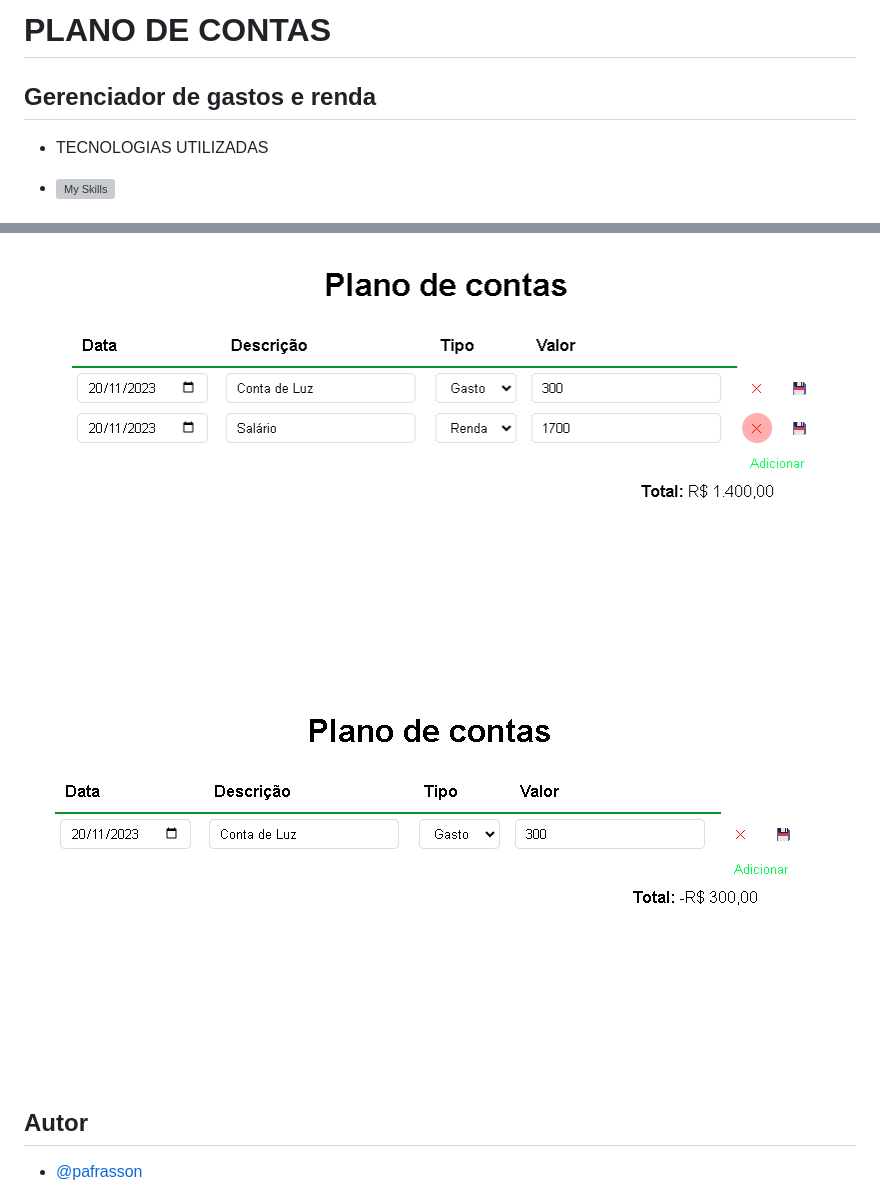
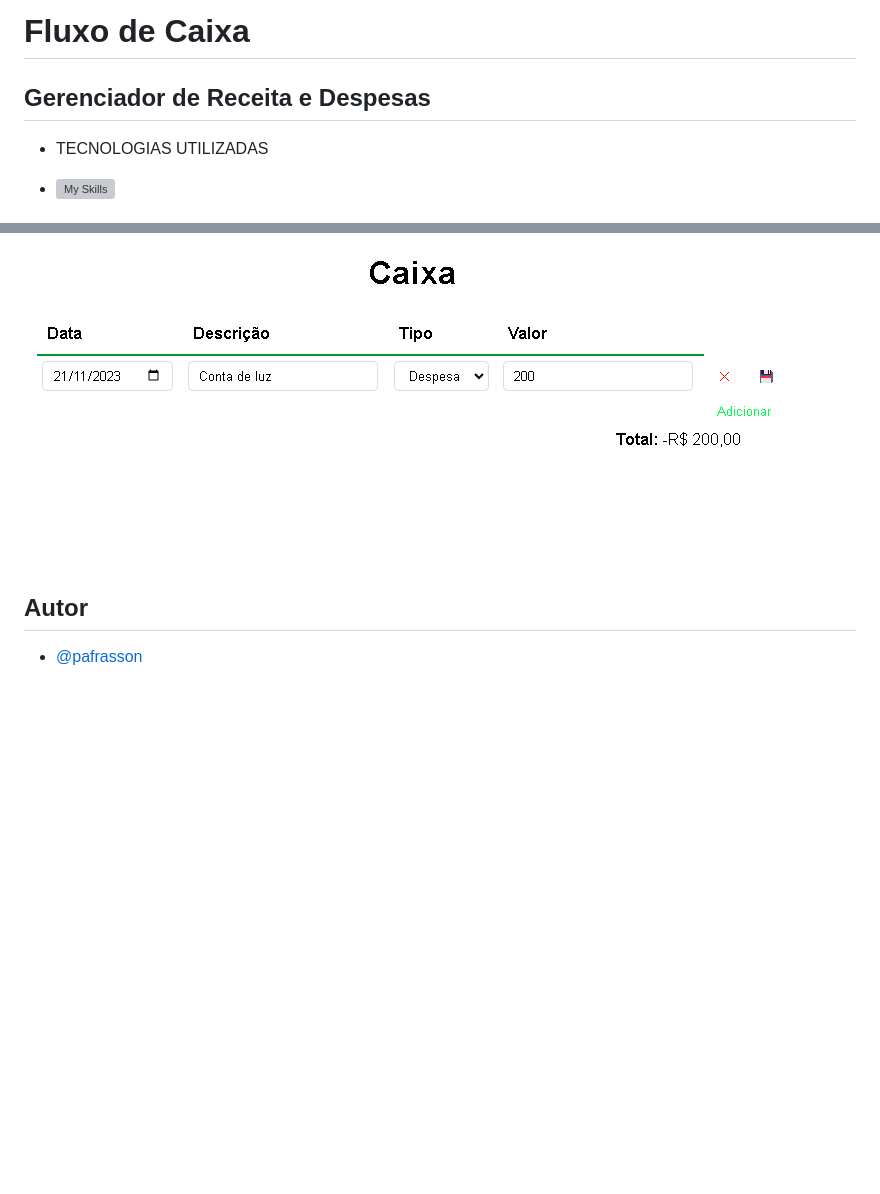
Before and after one commit to pafrasson/budget-planner, a Markdown page: README.md, 2 parts joined by grey strips. GitHub-like rendering; pictures changed too: public/3.png, public/5.png, public/6.png (deleted); blank space fills up the shorter version; grey boxes are pictures that could not be loaded.

```diff
--- a/README.md
+++ b/README.md
@@ -1,6 +1,6 @@
-# PLANO DE CONTAS
+# Fluxo de Caixa
 
-## Gerenciador de gastos e renda
+## Gerenciador de Receita e Despesas
 
 - TECNOLOGIAS UTILIZADAS
 
@@ -53,5 +53,4 @@ Caso queira remover a entrada, basta clicar no botão de remover ao lado da entr
 <img src="/public/5.png">
-<img src="/public/6.png">
 
 ## Autor
 
```
Also changed, not shown: other parts of README.md (+2 -2 lines), public/1.png, public/2.png, public/4.png, 2 other files.
